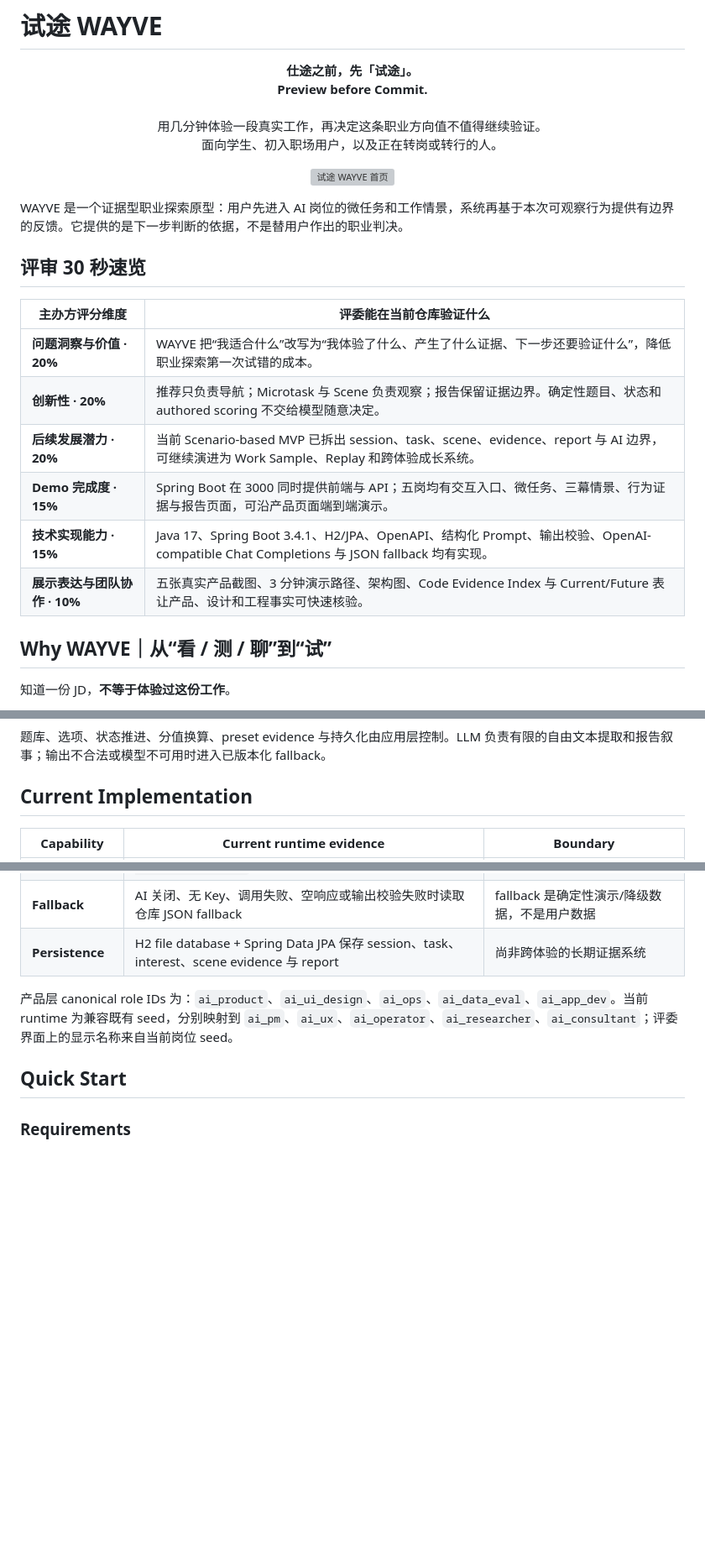
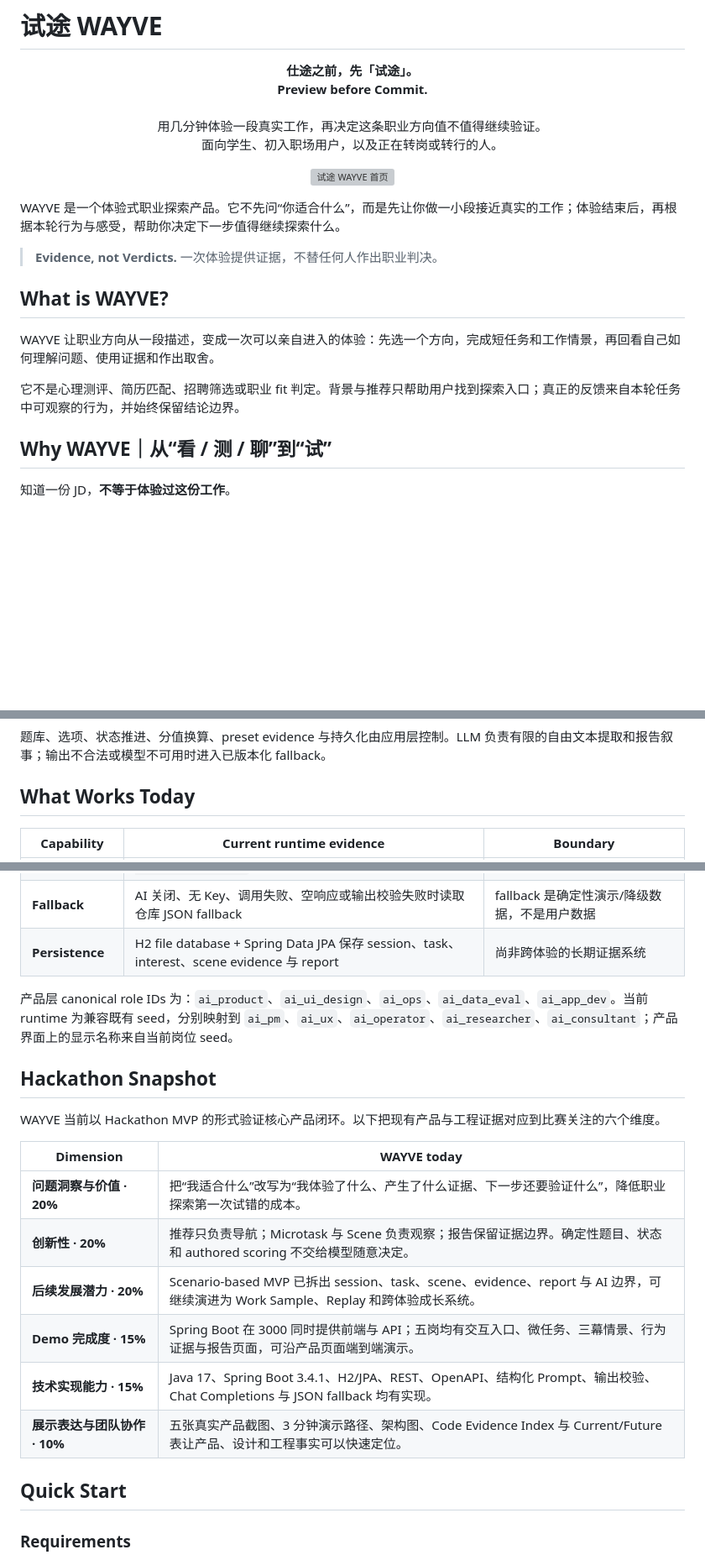
Before and after one commit to xiangRose/Wayve, a Markdown page: README.md, 3 parts joined by grey strips. Shown at 84% size. Rendered like a GitHub page; blank space fills up the shorter version; grey boxes are pictures that could not be loaded.

Commit message:
docs: rebalance README for product and judging

```diff
--- a/README.md
+++ b/README.md
@@ -11,18 +11,15 @@
   <img src="docs/images/wayve-home.png" alt="试途 WAYVE 首页" width="100%" />
 </p>
 
-WAYVE 是一个证据型职业探索原型：用户先进入 AI 岗位的微任务和工作情景，系统再基于本次可观察行为提供有边界的反馈。它提供的是下一步判断的依据，不是替用户作出的职业判决。
+WAYVE 是一个体验式职业探索产品。它不先问“你适合什么”，而是先让你做一小段接近真实的工作；体验结束后，再根据本轮行为与感受，帮助你决定下一步值得继续探索什么。
 
-## 评审 30 秒速览
+> **Evidence, not Verdicts.** 一次体验提供证据，不替任何人作出职业判决。
 
-| 主办方评分维度 | 评委能在当前仓库验证什么 |
-| --- | --- |
-| **问题洞察与价值 · 20%** | WAYVE 把“我适合什么”改写为“我体验了什么、产生了什么证据、下一步还要验证什么”，降低职业探索第一次试错的成本。 |
-| **创新性 · 20%** | 推荐只负责导航；Microtask 与 Scene 负责观察；报告保留证据边界。确定性题目、状态和 authored scoring 不交给模型随意决定。 |
-| **后续发展潜力 · 20%** | 当前 Scenario-based MVP 已拆出 session、task、scene、evidence、report 与 AI 边界，可继续演进为 Work Sample、Replay 和跨体验成长系统。 |
-| **Demo 完成度 · 15%** | Spring Boot 在 3000 同时提供前端与 API；五岗均有交互入口、微任务、三幕情景、行为证据与报告页面，可沿产品页面端到端演示。 |
-| **技术实现能力 · 15%** | Java 17、Spring Boot 3.4.1、H2/JPA、OpenAPI、结构化 Prompt、输出校验、OpenAI-compatible Chat Completions 与 JSON fallback 均有实现。 |
-| **展示表达与团队协作 · 10%** | 五张真实产品截图、3 分钟演示路径、架构图、Code Evidence Index 与 Current/Future 表让产品、设计和工程事实可快速核验。 |
+## What is WAYVE?
+
+WAYVE 让职业方向从一段描述，变成一次可以亲自进入的体验：先选一个方向，完成短任务和工作情景，再回看自己如何理解问题、使用证据和作出取舍。
+
+它不是心理测评、简历匹配、招聘筛选或职业 fit 判定。背景与推荐只帮助用户找到探索入口；真正的反馈来自本轮任务中可观察的行为，并始终保留结论边界。
 
 ## Why WAYVE｜从“看 / 测 / 聊”到“试”
 
@@ -104,7 +101,7 @@ flowchart LR
 
 题库、选项、状态推进、分值换算、preset evidence 与持久化由应用层控制。LLM 负责有限的自由文本提取和报告叙事；输出不合法或模型不可用时进入已版本化 fallback。
 
-## Current Implementation
+## What Works Today
 
 | Capability | Current runtime evidence | Boundary |
 | --- | --- | --- |
@@ -117,7 +114,20 @@ flowchart LR
 | **Fallback** | AI 关闭、无 Key、调用失败、空响应或输出校验失败时读取仓库 JSON fallback | fallback 是确定性演示/降级数据，不是用户数据 |
 | **Persistence** | H2 file database + Spring Data JPA 保存 session、task、interest、scene evidence 与 report | 尚非跨体验的长期证据系统 |
 
-产品层 canonical role IDs 为：`ai_product`、`ai_ui_design`、`ai_ops`、`ai_data_eval`、`ai_app_dev`。当前 runtime 为兼容既有 seed，分别映射到 `ai_pm`、`ai_ux`、`ai_operator`、`ai_researcher`、`ai_consultant`；评委界面上的显示名称来自当前岗位 seed。
+产品层 canonical role IDs 为：`ai_product`、`ai_ui_design`、`ai_ops`、`ai_data_eval`、`ai_app_dev`。当前 runtime 为兼容既有 seed，分别映射到 `ai_pm`、`ai_ux`、`ai_operator`、`ai_researcher`、`ai_consultant`；产品界面上的显示名称来自当前岗位 seed。
+
+## Hackathon Snapshot
+
+WAYVE 当前以 Hackathon MVP 的形式验证核心产品闭环。以下把现有产品与工程证据对应到比赛关注的六个维度。
+
+| Dimension | WAYVE today |
+| --- | --- |
+| **问题洞察与价值 · 20%** | 把“我适合什么”改写为“我体验了什么、产生了什么证据、下一步还要验证什么”，降低职业探索第一次试错的成本。 |
+| **创新性 · 20%** | 推荐只负责导航；Microtask 与 Scene 负责观察；报告保留证据边界。确定性题目、状态和 authored scoring 不交给模型随意决定。 |
+| **后续发展潜力 · 20%** | Scenario-based MVP 已拆出 session、task、scene、evidence、report 与 AI 边界，可继续演进为 Work Sample、Replay 和跨体验成长系统。 |
+| **Demo 完成度 · 15%** | Spring Boot 在 3000 同时提供前端与 API；五岗均有交互入口、微任务、三幕情景、行为证据与报告页面，可沿产品页面端到端演示。 |
+| **技术实现能力 · 15%** | Java 17、Spring Boot 3.4.1、H2/JPA、REST、OpenAPI、结构化 Prompt、输出校验、Chat Completions 与 JSON fallback 均有实现。 |
+| **展示表达与团队协作 · 10%** | 五张真实产品截图、3 分钟演示路径、架构图、Code Evidence Index 与 Current/Future 表让产品、设计和工程事实可以快速定位。 |
 
 ## Quick Start
 
```
Also changed, not shown: other parts of README.md (+19 -19 lines).
